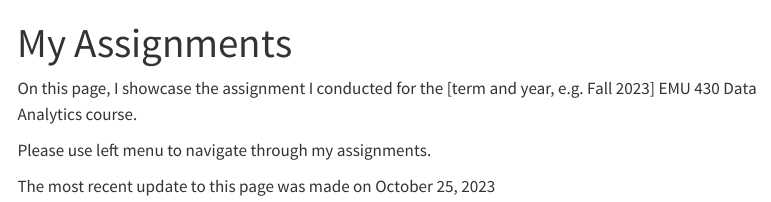
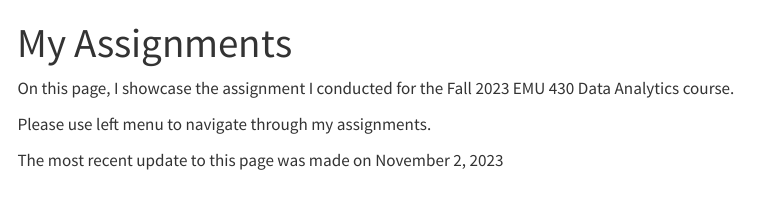
Before and after one commit to emu-hacettepe-analytics/emu430-fall2023-selenaysrky, a Quarto document (assignments.qmd): the page in a window 1100 px wide, from its top. Rendered offline with R 4.5, knitr and Pandoc in place of Quarto, with nearby package versions; menus at the side of the page are left out.

Commit message:
date update

```diff
--- a/assignments.qmd
+++ b/assignments.qmd
@@ -2,8 +2,8 @@
 title: "My Assignments"
 ---
 
-On this page, I showcase the assignment I conducted for the [term and year, e.g. Fall 2023] EMU 430 Data Analytics course.
+On this page, I showcase the assignment I conducted for the Fall 2023 EMU 430 Data Analytics course.
 
 Please use left menu to navigate through my assignments.
 
-The most recent update to this page was made on October 25, 2023
+The most recent update to this page was made on November 2, 2023
```
